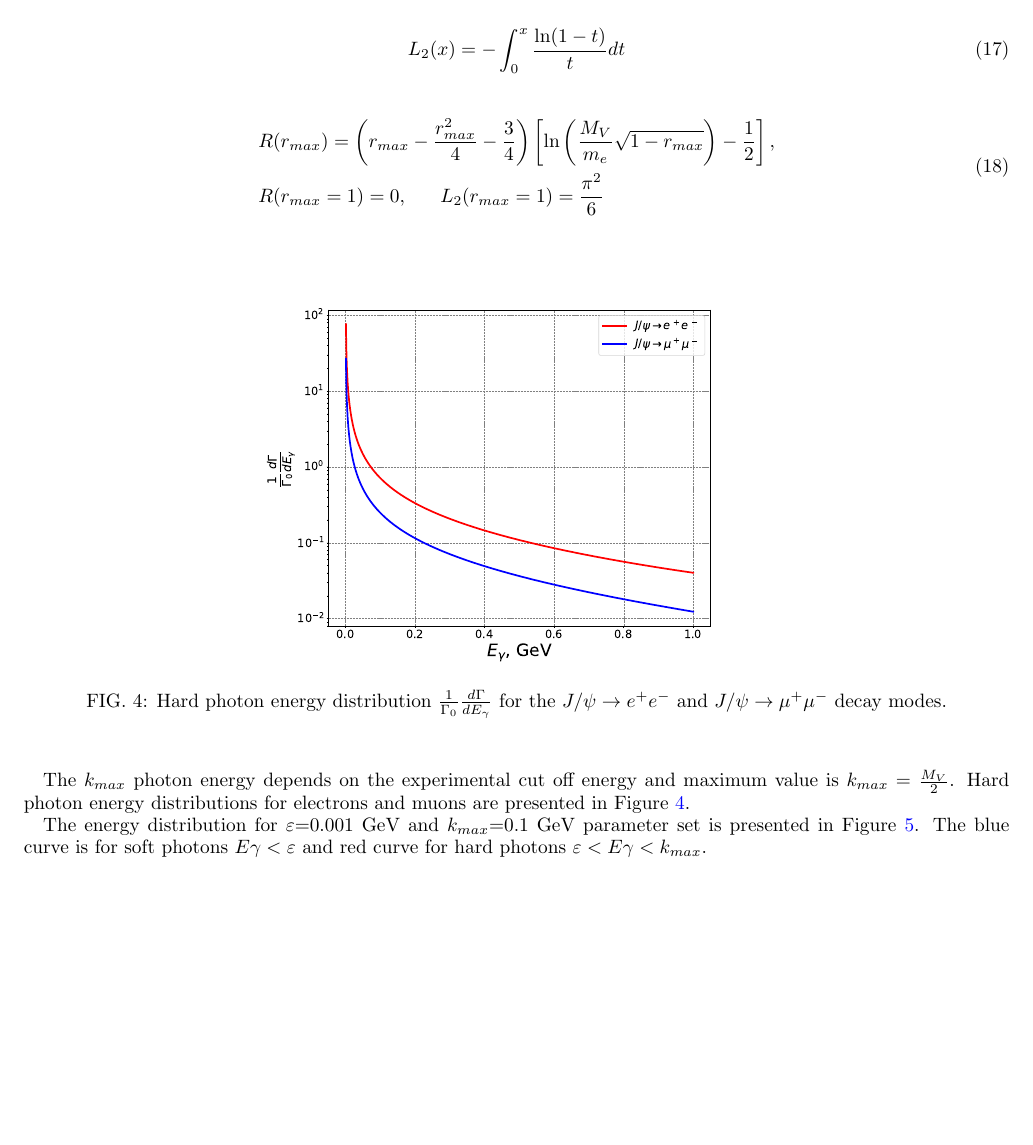
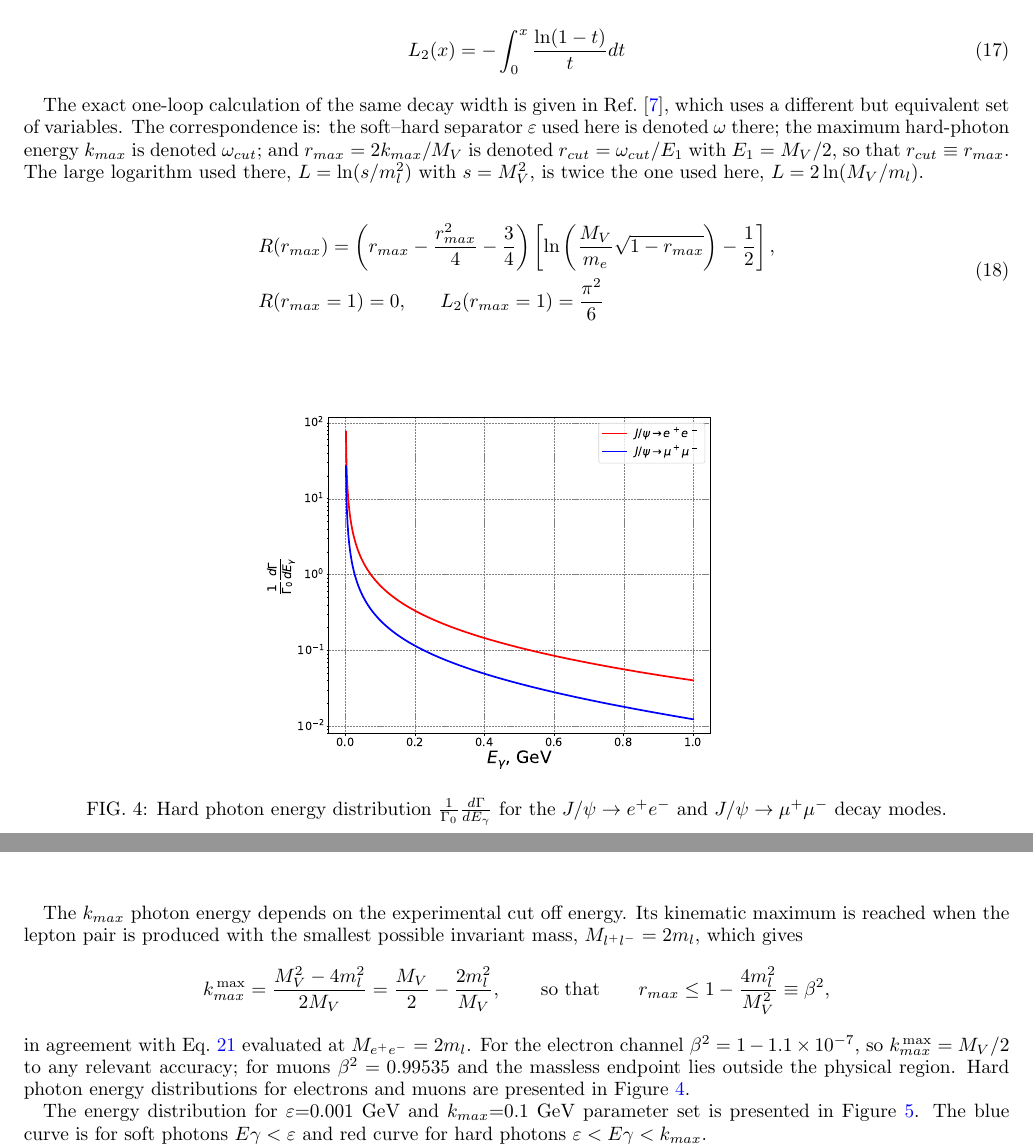
Before and after one commit to vkubarovsky/jpsi-rc-2026, a LaTeX paper (paper/Jpsi_RC.tex): part of page 5 of 9 before the commit and two parts of pages 5 and 6 of 9 after it, the two joined at a grey line, cut so that both start at the same text, the shorter picture padded with empty space. The pictures show the PDF file paper/Jpsi_RC.pdf that the author committed with the source.

Commit message:
paper: notation map to the NLO paper, Fig.8 vs r_max, exact k_max endpoint
1. Add the correspondence between the variables used here and those of the
   companion exact calculation: eps<->omega, k_max<->omega_cut,
   r_max<->r_cut, and ln(M_V/m_l) = L/2.
2. Fig.8 now plots the total correction against r_max over the full physical
   range of each channel, so it can be overlaid on Fig.4 of that paper.
   Previously it ran in GeV and stopped at 0.646 of the range without saying so.
3. The maximum hard-photon energy is the exact (M_V^2-4m_l^2)/(2M_V), not
   M_V/2; the text now agrees with Eq.(21) of this paper.  r_max <= beta^2.

Equation numbering is unchanged.

Co-Authored-By: Claude Opus 5 <noreply@anthropic.com>

```diff
--- a/paper/Jpsi_RC.tex
+++ b/paper/Jpsi_RC.tex
@@ -378,6 +378,14 @@ L_2(x)= -\int^x_0\frac{\ln(1-t)}{t}dt
 \end{equation}
 \noindent
 
+The exact one-loop calculation of the same decay width is given in
+Ref.~\cite{Akushevich2026}, which uses a different but equivalent set of variables. The
+correspondence is: the soft--hard separator $\varepsilon$ used here is denoted $\omega$
+there; the maximum hard-photon energy $k_{max}$ is denoted $\omega_{cut}$; and
+$r_{max}=2k_{max}/M_V$ is denoted $r_{cut}=\omega_{cut}/E_1$ with $E_1=M_V/2$, so that
+$r_{cut}\equiv r_{max}$. The large logarithm used there, $L=\ln(s/m_l^2)$ with
+$s=M_V^2$, is twice the one used here, $L=2\ln(M_V/m_l)$.
+
 %%%%  R(rmax)
 \begin{equation}
 \begin{split}
@@ -405,7 +413,18 @@ L_2(x)= -\int^x_0\frac{\ln(1-t)}{t}dt
 \label{Fig:dNdk0_s_h}
 \end{center}
 \end{figure}
-The $k_{max}$ photon energy depends on the experimental cut off energy and maximum value is $k_{max}=\frac{M_V}{2}$.
+The $k_{max}$ photon energy depends on the experimental cut off energy. Its kinematic
+maximum is reached when the lepton pair is produced with the smallest possible invariant
+mass, $M_{l^+l^-}=2m_l$, which gives
+\begin{equation*}
+k_{max}^{\rm\,max}=\frac{M_V^2-4m_l^2}{2M_V}=\frac{M_V}{2}-\frac{2m_l^2}{M_V},
+\qquad\text{so that}\qquad
+r_{max}\le 1-\frac{4m_l^2}{M_V^2}\equiv\beta^2 ,
+\end{equation*}
+in agreement with Eq.~\ref{Eq:Egamma} evaluated at $M_{e^+e^-}=2m_l$. For the electron
+channel $\beta^2=1-1.1\times10^{-7}$, so $k_{max}^{\rm\,max}=M_V/2$ to any relevant
+accuracy; for muons $\beta^2=0.99535$ and the massless endpoint lies outside the
+physical region.
 Hard photon energy distributions for electrons and muons are presented in Figure \ref{Fig:dNdk0_mu}.
 
 The energy distribution  for $\varepsilon$=0.001 GeV and $k_{max}$=0.1 GeV parameter set is presented in Figure \ref{Fig:dNdk0_s_h}.
@@ -455,4 +474,4 @@ Soft, hard and total radiative corrections as a function of the vector meson mas
 \end{center}
 \end{figure}
 
-Total radiative corrections as a function of $k_{max}$ for electrons and muons are presented in Figure \ref{Fig:dNdk0_total}.
+Total radiative corrections as a function of $r_{max}=2k_{max}/M_V$ for electrons and muons
@@ -461,3 +483,6 @@ Total radiative corrections as a function of $k_{max}$ for electrons and muons a
 \begin{center}
 \includegraphics[width=0.5\textwidth]{Figures/HR_RC.pdf}
 \vspace*{-0.0cm}
+\caption{Total radiative corrections as a function of $r_{max}=2k_{max}/M_V$ for the
+$J/\psi\to e^+e^-$ and $J/\psi\to\mu^+\mu^-$ decay modes. Each curve spans the full
+physical range of its channel, $r_{max}\le\beta^2=1-4m_l^2/M_V^2$.}
```
Also changed, not shown: paper/Jpsi_RC.bib (+10 -0 lines), paper/Figures/HR_RC.pdf, paper/Figures/RC_Mv_VM.pdf, paper/Figures/RC_VM_BH.pdf, paper/Figures/dNdk0_HR_kmax_0.1.pdf, paper/Figures/dNdk0_e_mu.pdf, paper/Figures/hard_RC.pdf, paper/Figures/soft_RC.pdf, paper/Jpsi_RC.bbl, paper/Jpsi_RC.pdf, paper/Jpsi_RC.tex (4 more changed lines), 1 other file.
